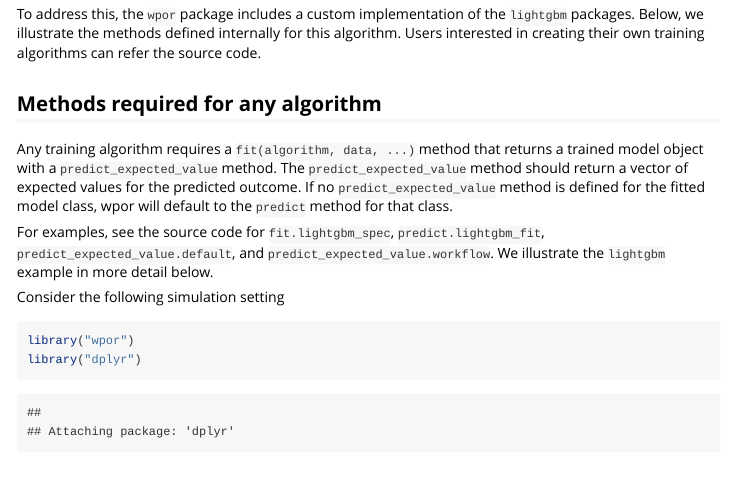
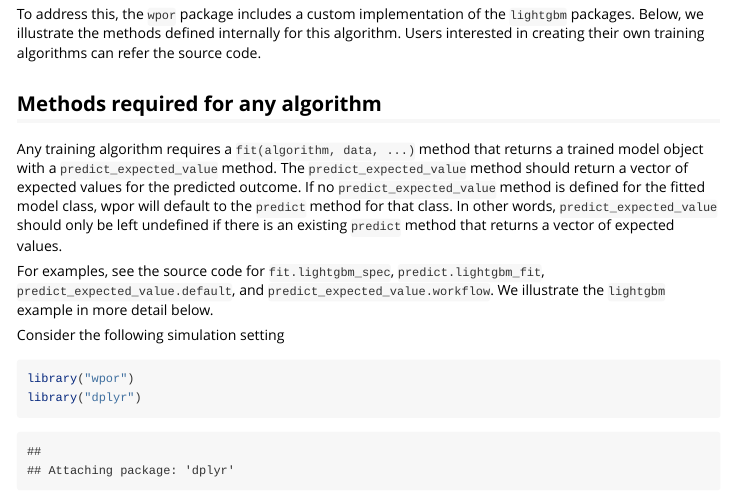
Before and after one commit to aaronjfisher/wpor, an R Markdown document (vignettes/custom-models.Rmd): the page in a window 1100 px wide, from 360 px down. Rendered offline with R 4.5, knitr and Pandoc, with nearby package versions; some code elsewhere in the file could not run offline; common packages that the code uses without loading them are loaded.

Commit message:
docs update

```diff
--- a/vignettes/custom-models.Rmd
+++ b/vignettes/custom-models.Rmd
@@ -23,7 +23,7 @@ To address this, the `wpor` package includes a custom implementation of the `lig
 
 ## Methods required for any algorithm
 
-Any training algorithm requires a `fit(algorithm, data, ...)` method that returns a trained model object with a `predict_expected_value` method. The `predict_expected_value` method should return a vector of expected values for the predicted outcome. If no `predict_expected_value` method is defined for the fitted model class, wpor will default to the `predict` method for that class.
+Any training algorithm requires a `fit(algorithm, data, ...)` method that returns a trained model object with a `predict_expected_value` method. The `predict_expected_value` method should return a vector of expected values for the predicted outcome. If no `predict_expected_value` method is defined for the fitted model class, wpor will default to the `predict` method for that class. In other words, `predict_expected_value` should only be left undefined if there is an existing `predict` method that returns a vector of expected values.
 
 For examples, see the source code for `fit.lightgbm_spec`, `predict.lightgbm_fit`, `predict_expected_value.default`, and `predict_expected_value.workflow`. We illustrate the `lightgbm` example in more detail below.
 
```
